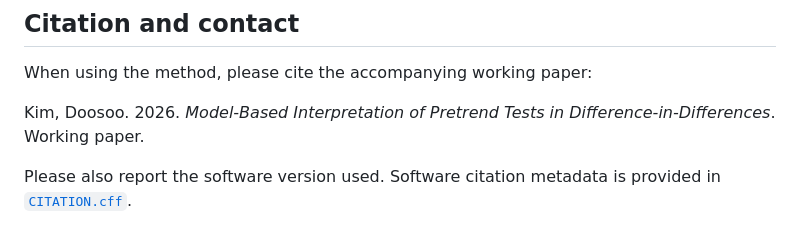
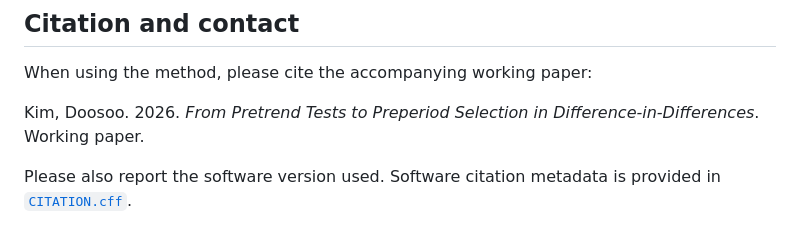
Before and after one commit to doosoo-kim/jwselect, a Markdown page: README.md, the part around the change. Rendered like a GitHub page.

```diff
--- a/README.md
+++ b/README.md
@@ -98,7 +98,7 @@ jwselect, bmat(B) vmat(V) cells(C) nunits(500) ///
 
 When using the method, please cite the accompanying working paper:
 
-Kim, Doosoo. 2026. *Model-Based Interpretation of Pretrend Tests in Difference-in-Differences*. Working paper.
+Kim, Doosoo. 2026. *From Pretrend Tests to Preperiod Selection in Difference-in-Differences*. Working paper.
 
 Please also report the software version used. Software citation metadata is provided in [`CITATION.cff`](CITATION.cff).
 
```
